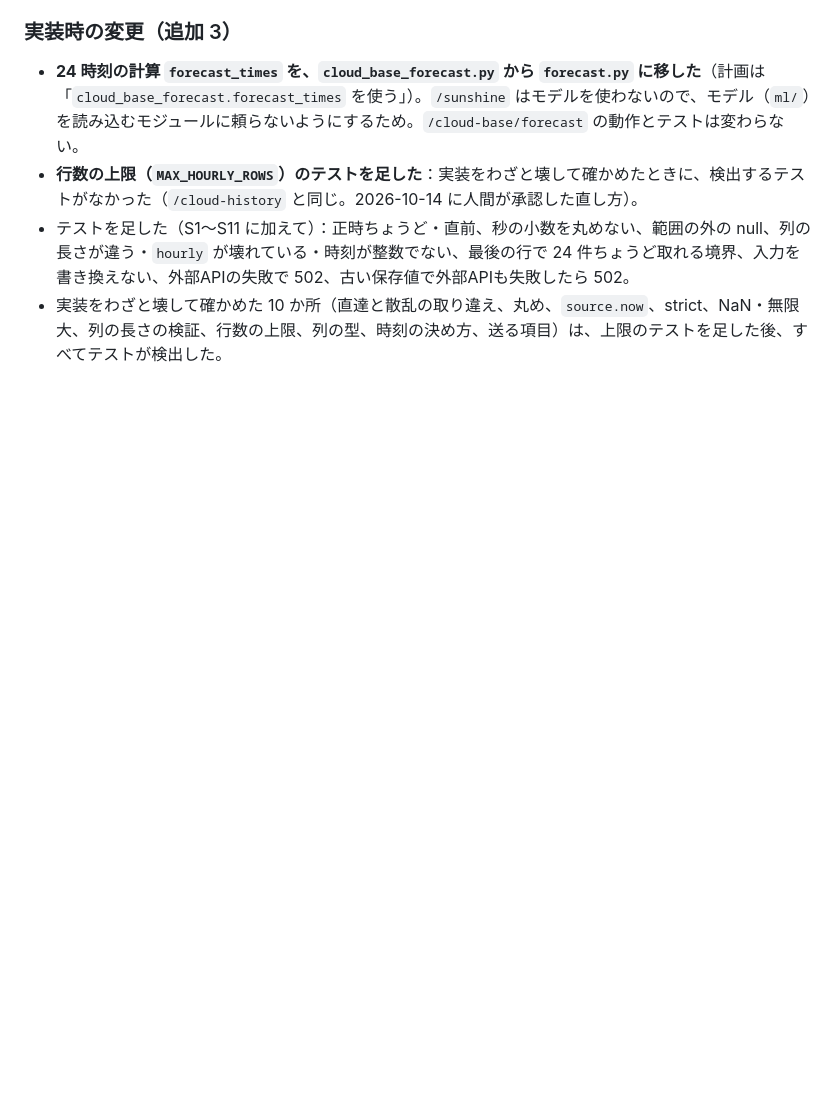
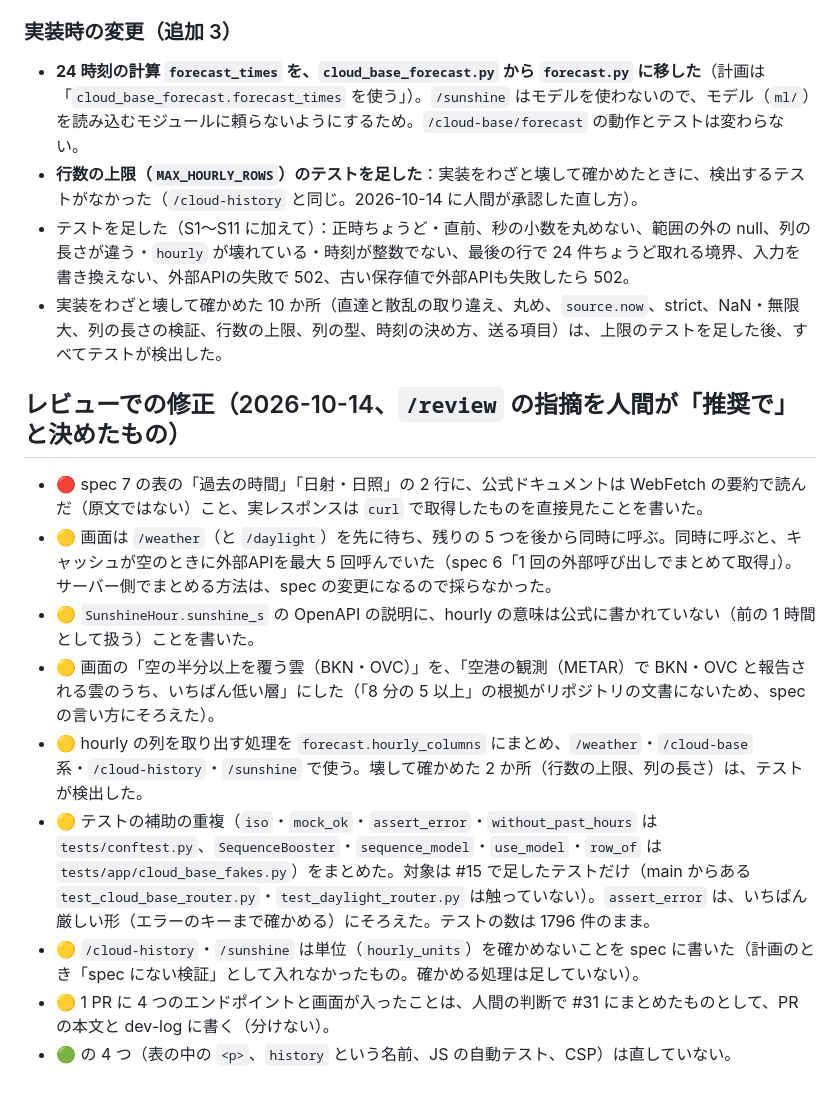
Before and after one commit to Yusukeeeee7/cloud-weather, a Markdown page: docs/plans/15-ui.md, the part around the change. Drawn GitHub-style; blank space fills up the shorter version.

Commit message:
docs: note how the Open-Meteo docs were read and record review fixes for #15 (#31)
Co-Authored-By: Claude Opus 5.5 <noreply@anthropic.com>

```diff
--- a/docs/plans/15-ui.md
+++ b/docs/plans/15-ui.md
@@ -457,3 +457,15 @@ spec.md「14. 機能一覧」より：
 - **行数の上限（`MAX_HOURLY_ROWS`）のテストを足した**：実装をわざと壊して確かめたときに、検出するテストがなかった（`/cloud-history` と同じ。2026-10-14 に人間が承認した直し方）。
 - テストを足した（S1〜S11 に加えて）：正時ちょうど・直前、秒の小数を丸めない、範囲の外の null、列の長さが違う・`hourly` が壊れている・時刻が整数でない、最後の行で 24 件ちょうど取れる境界、入力を書き換えない、外部APIの失敗で 502、古い保存値で外部APIも失敗したら 502。
 - 実装をわざと壊して確かめた 10 か所（直達と散乱の取り違え、丸め、`source.now`、strict、NaN・無限大、列の長さの検証、行数の上限、列の型、時刻の決め方、送る項目）は、上限のテストを足した後、すべてテストが検出した。
+
+## レビューでの修正（2026-10-14、`/review` の指摘を人間が「推奨で」と決めたもの）
+
+- 🔴 spec 7 の表の「過去の時間」「日射・日照」の 2 行に、公式ドキュメントは WebFetch の要約で読んだ（原文ではない）こと、実レスポンスは `curl` で取得したものを直接見たことを書いた。
+- 🟡 画面は `/weather`（と `/daylight`）を先に待ち、残りの 5 つを後から同時に呼ぶ。同時に呼ぶと、キャッシュが空のときに外部APIを最大 5 回呼んでいた（spec 6「1 回の外部呼び出しでまとめて取得」）。サーバー側でまとめる方法は、spec の変更になるので採らなかった。
+- 🟡 `SunshineHour.sunshine_s` の OpenAPI の説明に、hourly の意味は公式に書かれていない（前の 1 時間として扱う）ことを書いた。
+- 🟡 画面の「空の半分以上を覆う雲（BKN・OVC）」を、「空港の観測（METAR）で BKN・OVC と報告される雲のうち、いちばん低い層」にした（「8 分の 5 以上」の根拠がリポジトリの文書にないため、spec の言い方にそろえた）。
+- 🟡 hourly の列を取り出す処理を `forecast.hourly_columns` にまとめ、`/weather`・`/cloud-base` 系・`/cloud-history`・`/sunshine` で使う。壊して確かめた 2 か所（行数の上限、列の長さ）は、テストが検出した。
+- 🟡 テストの補助の重複（`iso`・`mock_ok`・`assert_error`・`without_past_hours` は `tests/conftest.py`、`SequenceBooster`・`sequence_model`・`use_model`・`row_of` は `tests/app/cloud_base_fakes.py`）をまとめた。対象は #15 で足したテストだけ（main からある `test_cloud_base_router.py`・`test_daylight_router.py` は触っていない）。`assert_error` は、いちばん厳しい形（エラーのキーまで確かめる）にそろえた。テストの数は 1796 件のまま。
+- 🟡 `/cloud-history`・`/sunshine` は単位（`hourly_units`）を確かめないことを spec に書いた（計画のとき「spec にない検証」として入れなかったもの。確かめる処理は足していない）。
+- 🟡 1 PR に 4 つのエンドポイントと画面が入ったことは、人間の判断で #31 にまとめたものとして、PR の本文と dev-log に書く（分けない）。
+- 🟢 の 4 つ（表の中の `<p>`、`history` という名前、JS の自動テスト、CSP）は直していない。
```
Also changed, not shown: docs/spec.md (+4 -4 lines).
